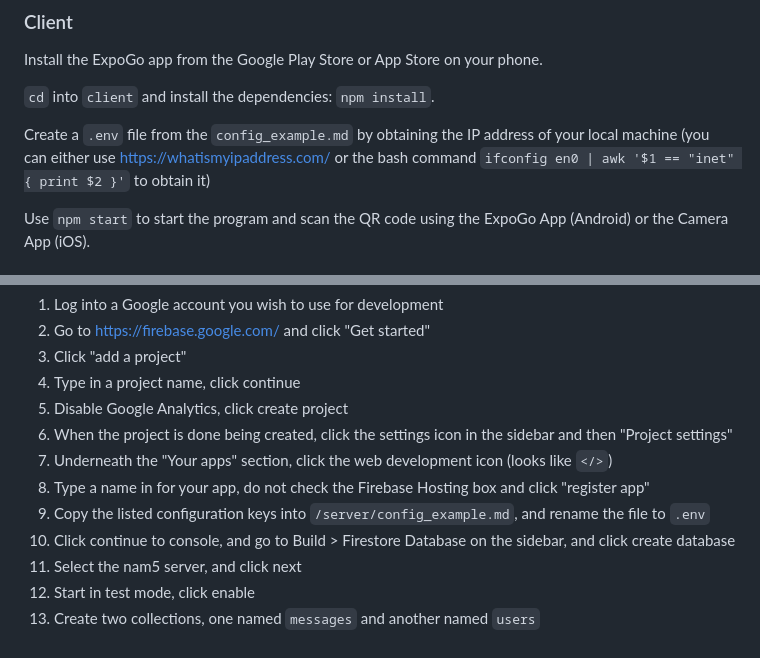
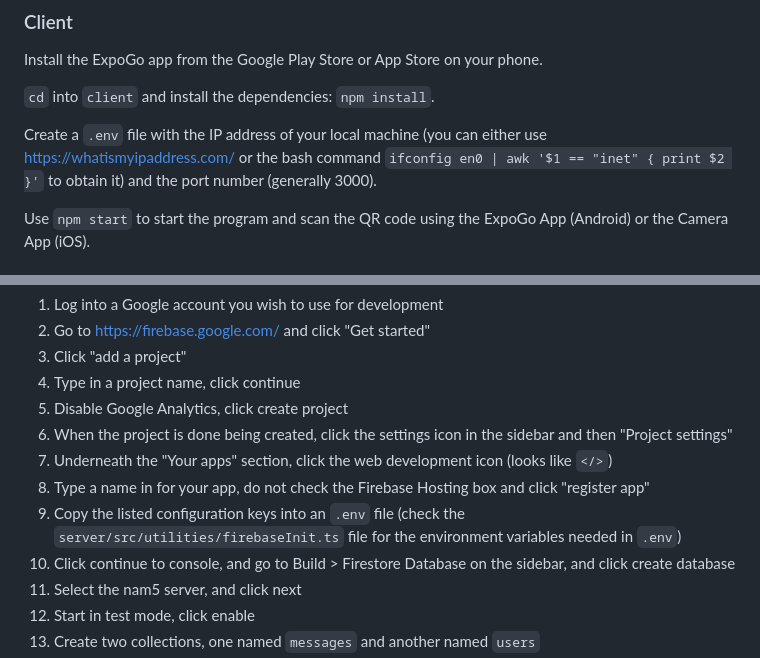
Before and after one commit to ufosc/OSC-Proximity-Chat-App, a Markdown page: README.md, 2 parts joined by grey strips. GitHub-like rendering.

```diff
--- a/README.md
+++ b/README.md
@@ -26,7 +26,7 @@ Install the ExpoGo app from the Google Play Store or App Store on your phone.
 
 `cd` into `client` and install the dependencies: `npm install`.
 
-Create a `.env` file from the `config_example.md` by obtaining the IP address of your local machine (you can either use https://whatismyipaddress.com/ or the bash command `ifconfig en0 | awk '$1 == "inet" { print $2 }'` to obtain it)
+Create a `.env` file with the IP address of your local machine (you can either use https://whatismyipaddress.com/ or the bash command `ifconfig en0 | awk '$1 == "inet" { print $2 }'` to obtain it) and the port number (generally 3000).
 
 Use `npm start` to start the program and scan the QR code using the ExpoGo App (Android) or the Camera App (iOS).
 
@@ -41,7 +41,7 @@ Set up a Firestore instance
 6. When the project is done being created, click the settings icon in the sidebar and then "Project settings"
 7. Underneath the "Your apps" section, click the web development icon (looks like `</>`)
 9. Type a name in for your app, do not check the Firebase Hosting box and click "register app"
-10. Copy the listed configuration keys into `/server/config_example.md`, and rename the file to `.env`
+10. Copy the listed configuration keys into an `.env` file (check the `server/src/utilities/firebaseInit.ts` file for the environment variables needed in `.env`)
 11. Click continue to console, and go to Build > Firestore Database on the sidebar, and click create database
 12. Select the nam5 server, and click next
 13. Start in test mode, click enable
```
